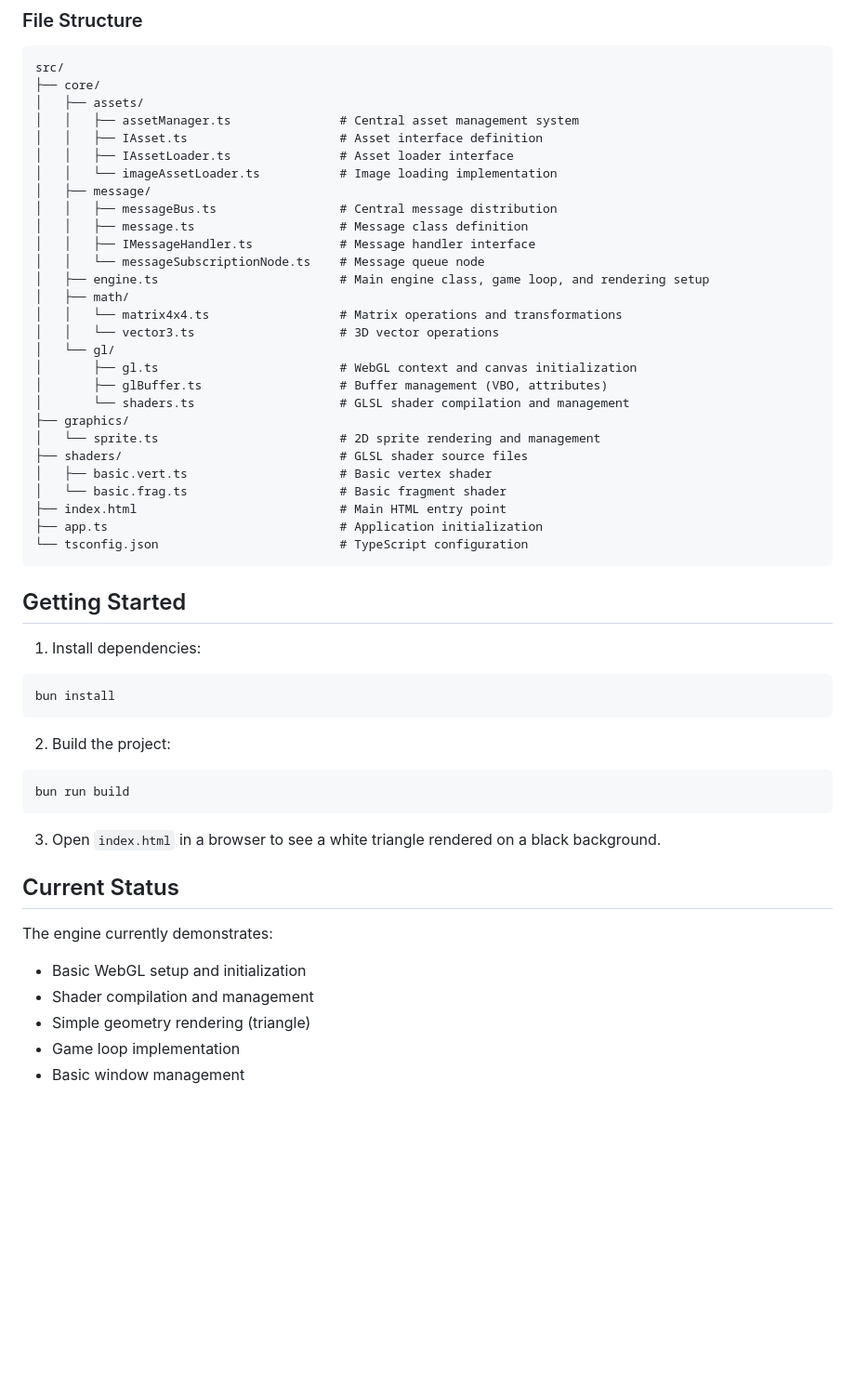
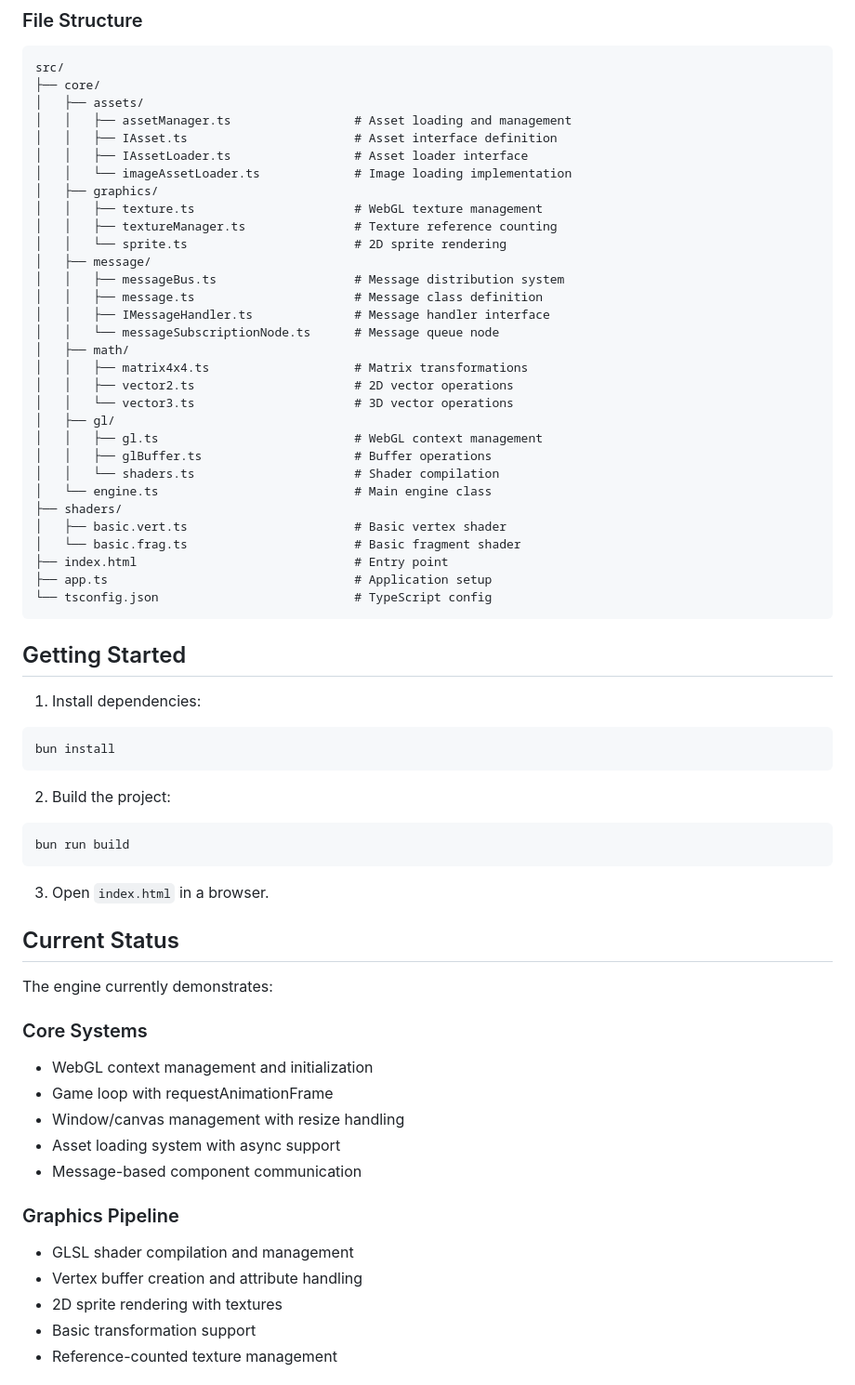
Before and after one commit to Cyrus-0101/koru-ts, a Markdown page: README.md, the part around one of its changes. Shown at 93% size. Drawn GitHub-style; blank space fills up the shorter version.

Commit message:
docs: Update README to enhance clarity on asset management, graphics pipeline, and core systems

````diff
--- a/README.md
+++ b/README.md
@@ -287,31 +287,34 @@ void main() {
 src/
 ├── core/
 │   ├── assets/
-│   │   ├── assetManager.ts               # Central asset management system
-│   │   ├── IAsset.ts                     # Asset interface definition
-│   │   ├── IAssetLoader.ts               # Asset loader interface
-│   │   └── imageAssetLoader.ts           # Image loading implementation
+│   │   ├── assetManager.ts                 # Asset loading and management
+│   │   ├── IAsset.ts                       # Asset interface definition
+│   │   ├── IAssetLoader.ts                 # Asset loader interface
+│   │   └── imageAssetLoader.ts             # Image loading implementation
+│   ├── graphics/
+│   │   ├── texture.ts                      # WebGL texture management
+│   │   ├── textureManager.ts               # Texture reference counting
+│   │   └── sprite.ts                       # 2D sprite rendering
 │   ├── message/
-│   │   ├── messageBus.ts                 # Central message distribution
-│   │   ├── message.ts                    # Message class definition
-│   │   ├── IMessageHandler.ts            # Message handler interface
-│   │   └── messageSubscriptionNode.ts    # Message queue node
-│   ├── engine.ts                         # Main engine class, game loop, and rendering setup
+│   │   ├── messageBus.ts                   # Message distribution system
+│   │   ├── message.ts                      # Message class definition
+│   │   ├── IMessageHandler.ts              # Message handler interface
+│   │   └── messageSubscriptionNode.ts      # Message queue node
 │   ├── math/
-│   │   └── matrix4x4.ts                  # Matrix operations and transformations
-│   │   └── vector3.ts                    # 3D vector operations
-│   └── gl/
-│       ├── gl.ts                         # WebGL context and canvas initialization
-│       ├── glBuffer.ts                   # Buffer management (VBO, attributes)
-│       └── shaders.ts                    # GLSL shader compilation and management
-├── graphics/
-│   └── sprite.ts                         # 2D sprite rendering and management
-├── shaders/                              # GLSL shader source files
-│   ├── basic.vert.ts                     # Basic vertex shader
-│   └── basic.frag.ts                     # Basic fragment shader
-├── index.html                            # Main HTML entry point
-├── app.ts                                # Application initialization
-└── tsconfig.json                         # TypeScript configuration
+│   │   ├── matrix4x4.ts                    # Matrix transformations
+│   │   ├── vector2.ts                      # 2D vector operations
+│   │   └── vector3.ts                      # 3D vector operations
+│   ├── gl/
+│   │   ├── gl.ts                           # WebGL context management
+│   │   ├── glBuffer.ts                     # Buffer operations
+│   │   └── shaders.ts                      # Shader compilation
+│   └── engine.ts                           # Main engine class
+├── shaders/
+│   ├── basic.vert.ts                       # Basic vertex shader
+│   └── basic.frag.ts                       # Basic fragment shader
+├── index.html                              # Entry point
+├── app.ts                                  # Application setup
+└── tsconfig.json                           # TypeScript config
 ```
 
 ## Getting Started
@@ -328,14 +331,23 @@ bun install
 bun run build
 ```
 
-3. Open `index.html` in a browser to see a white triangle rendered on a black background.
+3. Open `index.html` in a browser.
 
 ## Current Status
 
 The engine currently demonstrates:
 
-- Basic WebGL setup and initialization
-- Shader compilation and management
-- Simple geometry rendering (triangle)
-- Game loop implementation
-- Basic window management
+### Core Systems
+- WebGL context management and initialization
+- Game loop with requestAnimationFrame
+- Window/canvas management with resize handling
+- Asset loading system with async support
+- Message-based component communication
+
+### Graphics Pipeline
+- GLSL shader compilation and management
+- Vertex buffer creation and attribute handling
+- 2D sprite rendering with textures
+- Basic transformation support
+- Reference-counted texture management
+
````
Also changed, not shown: other parts of README.md (+86 -3 lines).
